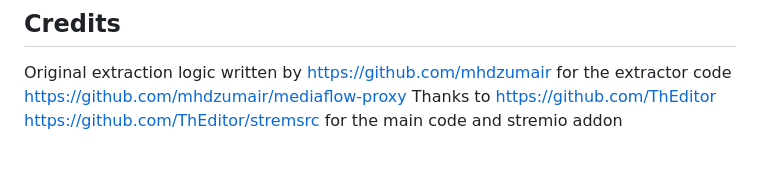
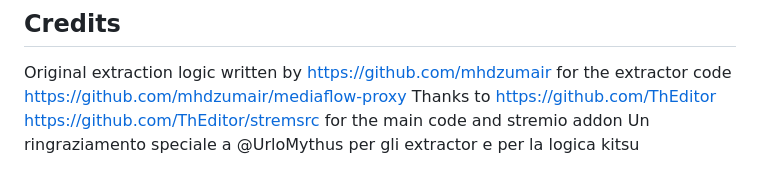
Before and after one commit to Andreaermito2002/StreamVix-AU, a Markdown page: README.md, the part around the change. Drawn GitHub-style.

```diff
--- a/README.md
+++ b/README.md
@@ -173,3 +173,4 @@ Questo progetto è inteso esclusivamente a scopo educativo. L'utente è l'unico
 
 Original extraction logic written by https://github.com/mhdzumair for the extractor code https://github.com/mhdzumair/mediaflow-proxy
 Thanks to https://github.com/ThEditor https://github.com/ThEditor/stremsrc for the main code and stremio addon
+Un ringraziamento speciale a @UrloMythus per gli extractor e per la logica kitsu
```
